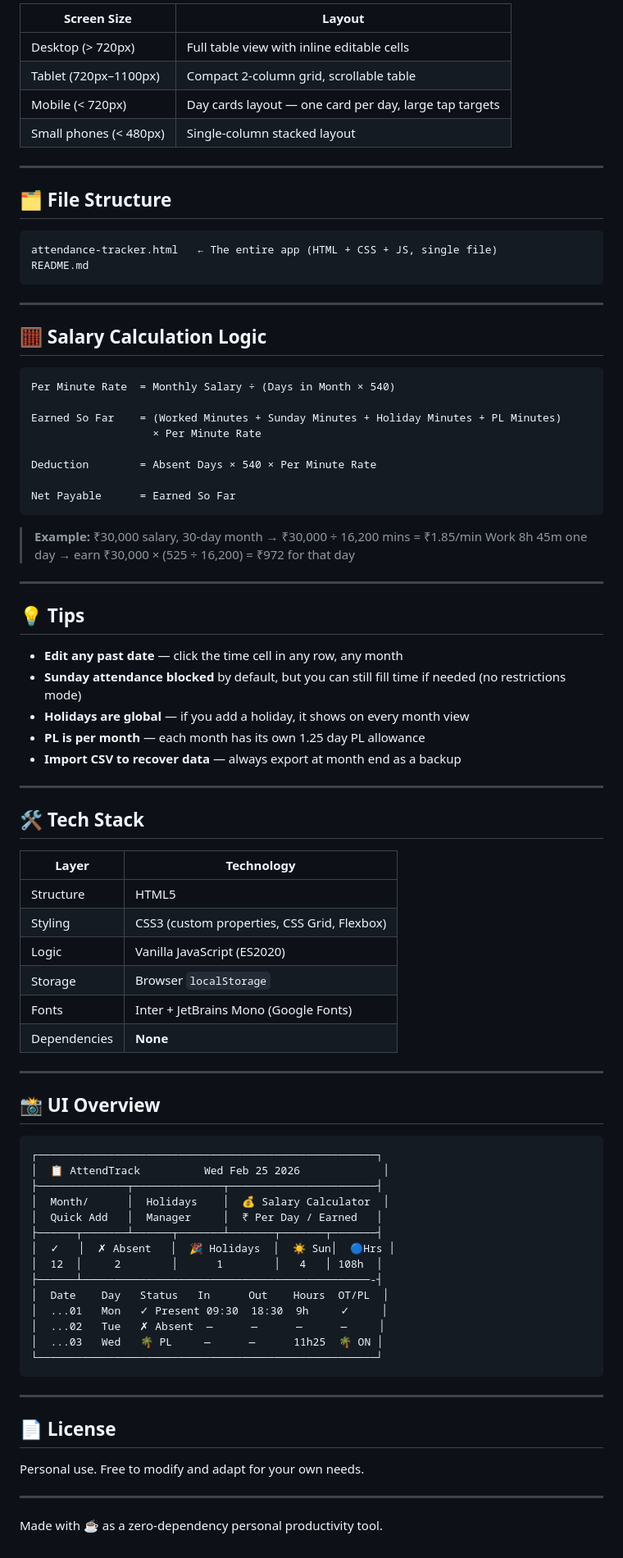
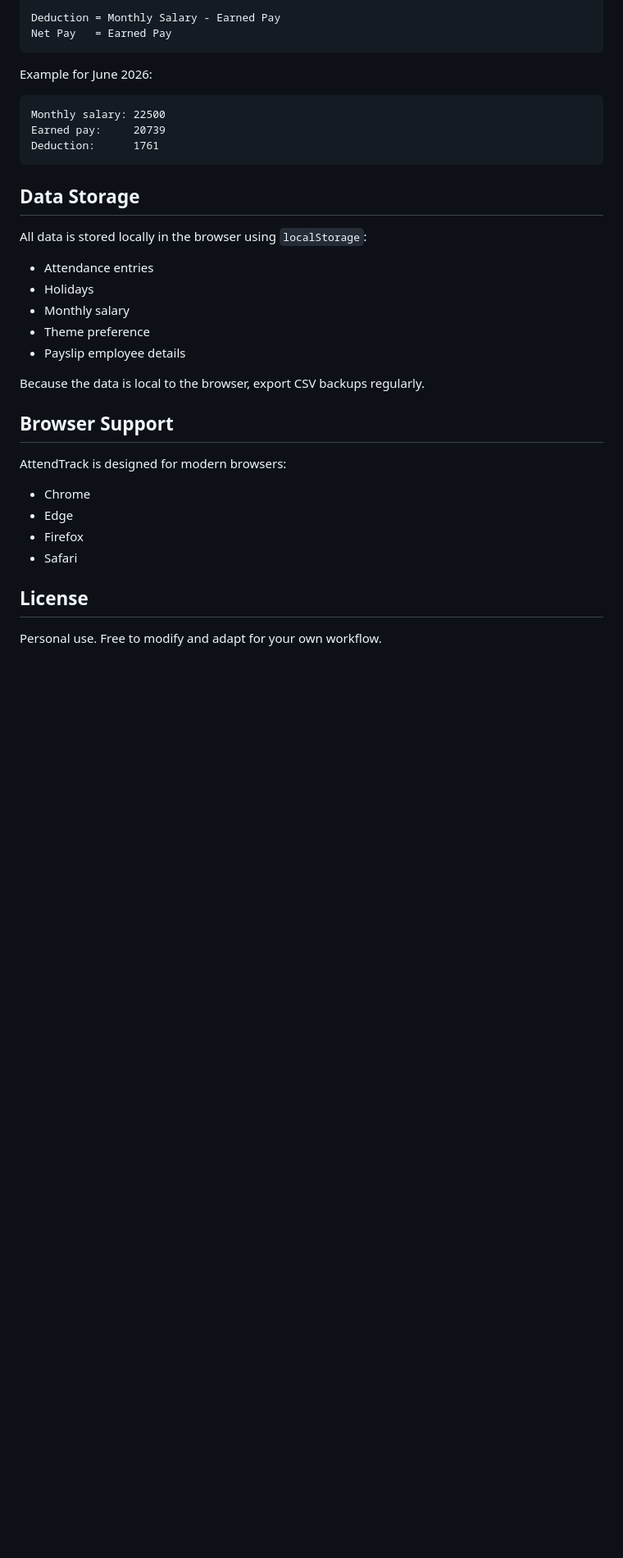
Before and after one commit to KUNALSHRIMAL/Presonal-Attendance-tracker, a Markdown page: README.md, the part around one of its changes. Shown at 82% size. Rendered like a GitHub page; blank space fills up the shorter version.

Commit message:
Update README for refactored app

````diff
--- a/README.md
+++ b/README.md
@@ -74,88 +79,37 @@ The app is fully responsive:
 
-| Screen Size | Layout |
-|-------------|--------|
-| Desktop (> 720px) | Full table view with inline editable cells |
-| Tablet (720px–1100px) | Compact 2-column grid, scrollable table |
-| Mobile (< 720px) | Day cards layout — one card per day, large tap targets |
-| Small phones (< 480px) | Single-column stacked layout |
-
----
-
-## 🗂 File Structure
-
-```
-attendance-tracker.html   ← The entire app (HTML + CSS + JS, single file)
-README.md
+Deduction = Monthly Salary - Earned Pay
+Net Pay   = Earned Pay
 ```
 
----
+Example for June 2026:
 
-## 🧮 Salary Calculation Logic
-
-```
-Per Minute Rate  = Monthly Salary ÷ (Days in Month × 540)
-
-Earned So Far    = (Worked Minutes + Sunday Minutes + Holiday Minutes + PL Minutes)
-                   × Per Minute Rate
-
-Deduction        = Absent Days × 540 × Per Minute Rate
-
-Net Payable      = Earned So Far
+```text
+Monthly salary: 22500
+Earned pay:     20739
+Deduction:      1761
 ```
 
-> **Example:** ₹30,000 salary, 30-day month → ₹30,000 ÷ 16,200 mins = ₹1.85/min
-> Work 8h 45m one day → earn ₹30,000 × (525 ÷ 16,200) = ₹972 for that day
+## Data Storage
 
----
+All data is stored locally in the browser using `localStorage`:
 
-## 💡 Tips
+- Attendance entries
+- Holidays
+- Monthly salary
+- Theme preference
+- Payslip employee details
 
-- **Edit any past date** — click the time cell in any row, any month
-- **Sunday attendance blocked** by default, but you can still fill time if needed (no restrictions mode)
-- **Holidays are global** — if you add a holiday, it shows on every month view
-- **PL is per month** — each month has its own 1.25 day PL allowance
-- **Import CSV to recover data** — always export at month end as a backup
+Because the data is local to the browser, export CSV backups regularly.
 
----
+## Browser Support
 
-## 🛠 Tech Stack
+AttendTrack is designed for modern browsers:
 
-| Layer | Technology |
-|-------|-----------|
-| Structure | HTML5 |
-| Styling | CSS3 (custom properties, CSS Grid, Flexbox) |
-| Logic | Vanilla JavaScript (ES2020) |
-| Storage | Browser `localStorage` |
-| Fonts | Inter + JetBrains Mono (Google Fonts) |
-| Dependencies | **None** |
+- Chrome
+- Edge
+- Firefox
+- Safari
 
----
+## License
 
-## 📸 UI Overview
-
-```
-┌─────────────────────────────────────────────────────┐
-│  📋 AttendTrack          Wed Feb 25 2026             │
-├──────────────┬──────────────┬───────────────────────┤
-│  Month/      │  Holidays    │  💰 Salary Calculator  │
-│  Quick Add   │  Manager     │  ₹ Per Day / Earned   │
-├──────┬───────┴──────┬───────┴───────┬───────┬───────┤
-│  ✓   │  ✗ Absent   │  🎉 Holidays  │  ☀ Sun│  🔵Hrs │
-│  12  │     2        │      1        │   4   │ 108h  │
-├──────┴─────────────────────────────────────────────-┤
-│  Date    Day   Status   In      Out    Hours  OT/PL  │
-│  ...01   Mon   ✓ Present 09:30  18:30  9h     ✓     │
-│  ...02   Tue   ✗ Absent  —      —      —      —     │
-│  ...03   Wed   🌴 PL     —      —      11h25  🌴 ON │
-└─────────────────────────────────────────────────────┘
-```
-
----
-
-## 📄 License
-
-Personal use. Free to modify and adapt for your own needs.
-
----
-
-Made with ☕ as a zero-dependency personal productivity tool.
+Personal use. Free to modify and adapt for your own workflow.
````
Also changed, not shown: other parts of README.md (+61 -56 lines).
